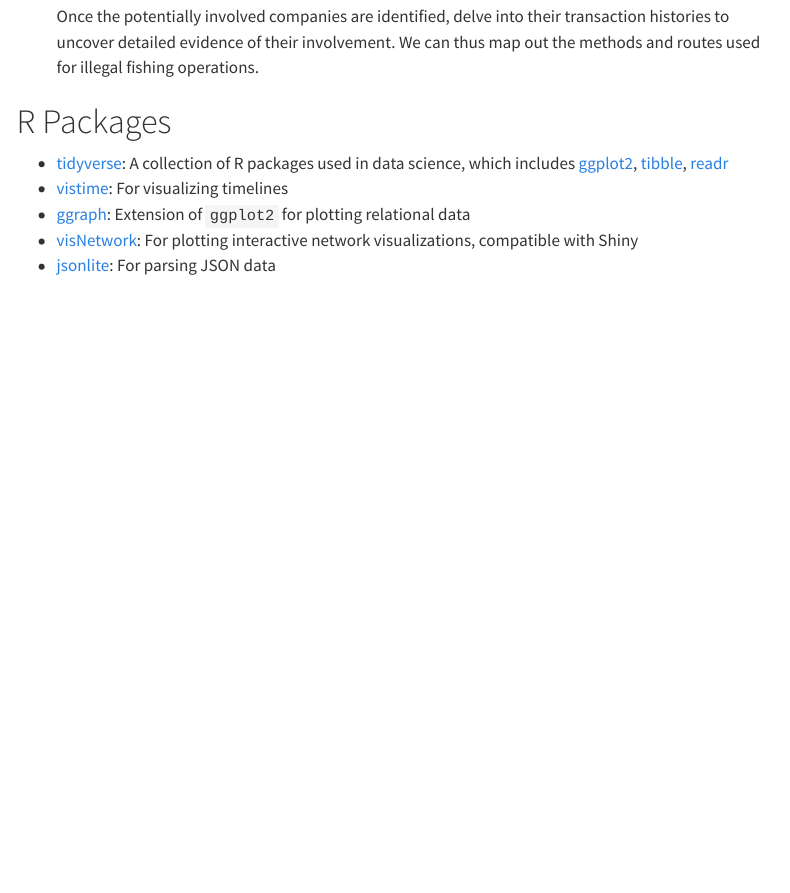
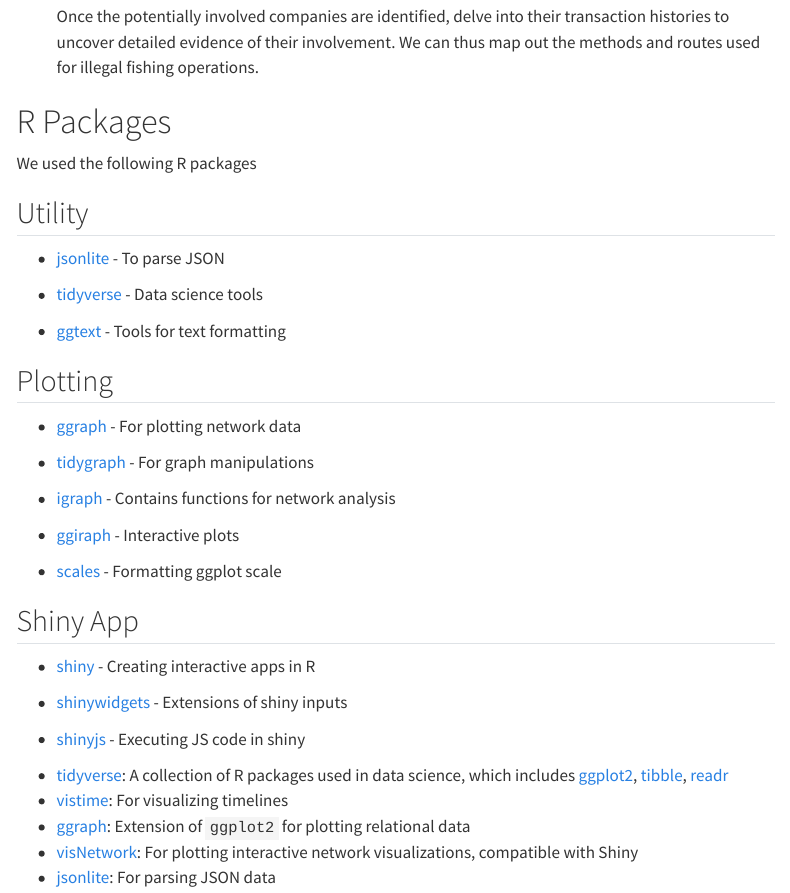
Before and after one commit to kjcpaas/ISSS608_Project, a Quarto document (proposal.qmd): the page in a window 1100 px wide, from 3870 px down. Rendered offline with R 4.5, knitr and Pandoc in place of Quarto, with nearby package versions; some code elsewhere in the file could not run offline; menus at the side of the page are left out; long lines of code are wrapped.

Commit message:
Update R packages list

```diff
--- a/proposal.qmd
+++ b/proposal.qmd
@@ -151,6 +151,38 @@ flowchart
 
 # R Packages
 
+We used the following R packages
+
+::: panel-tabset
+## Utility
+
+-   [jsonlite](https://cran.r-project.org/web/packages/jsonlite/index.html) - To parse JSON
+
+-   [tidyverse](https://www.tidyverse.org/) - Data science tools
+
+-   [ggtext](https://cran.r-project.org/web/packages/ggtext/index.html) - Tools for text formatting
+
+## Plotting
+
+-   [ggraph](https://ggraph.data-imaginist.com/) - For plotting network data
+
+-   [tidygraph](https://cran.r-project.org/web/packages/tidygraph/index.html) - For graph manipulations
+
+-   [igraph](https://cran.r-project.org/web/packages/igraph/index.html) - Contains functions for network analysis
+
+-   [ggiraph](https://cran.r-project.org/web/packages/ggiraph/index.html) - Interactive plots
+
+-   [scales](https://scales.r-lib.org/) - Formatting ggplot scale
+
+## Shiny App
+
+-   [shiny](https://shiny.posit.co/) - Creating interactive apps in R
+
+-   [shinywidgets](https://shinyapps.dreamrs.fr/shinyWidgets/) - Extensions of shiny inputs
+
+-   [shinyjs](https://deanattali.com/shinyjs/) - Executing JS code in shiny
+:::
+
 -   [tidyverse](https://www.tidyverse.org/): A collection of R packages used in data science, which includes [ggplot2](https://ggplot2.tidyverse.org/), [tibble](https://tibble.tidyverse.org/), [readr](https://readr.tidyverse.org/)
 -   [vistime](https://github.com/shosaco/vistime): For visualizing timelines
 -   [ggraph](https://ggraph.data-imaginist.com/): Extension of `ggplot2` for plotting relational data
```
Also changed, not shown: 3 other files.
